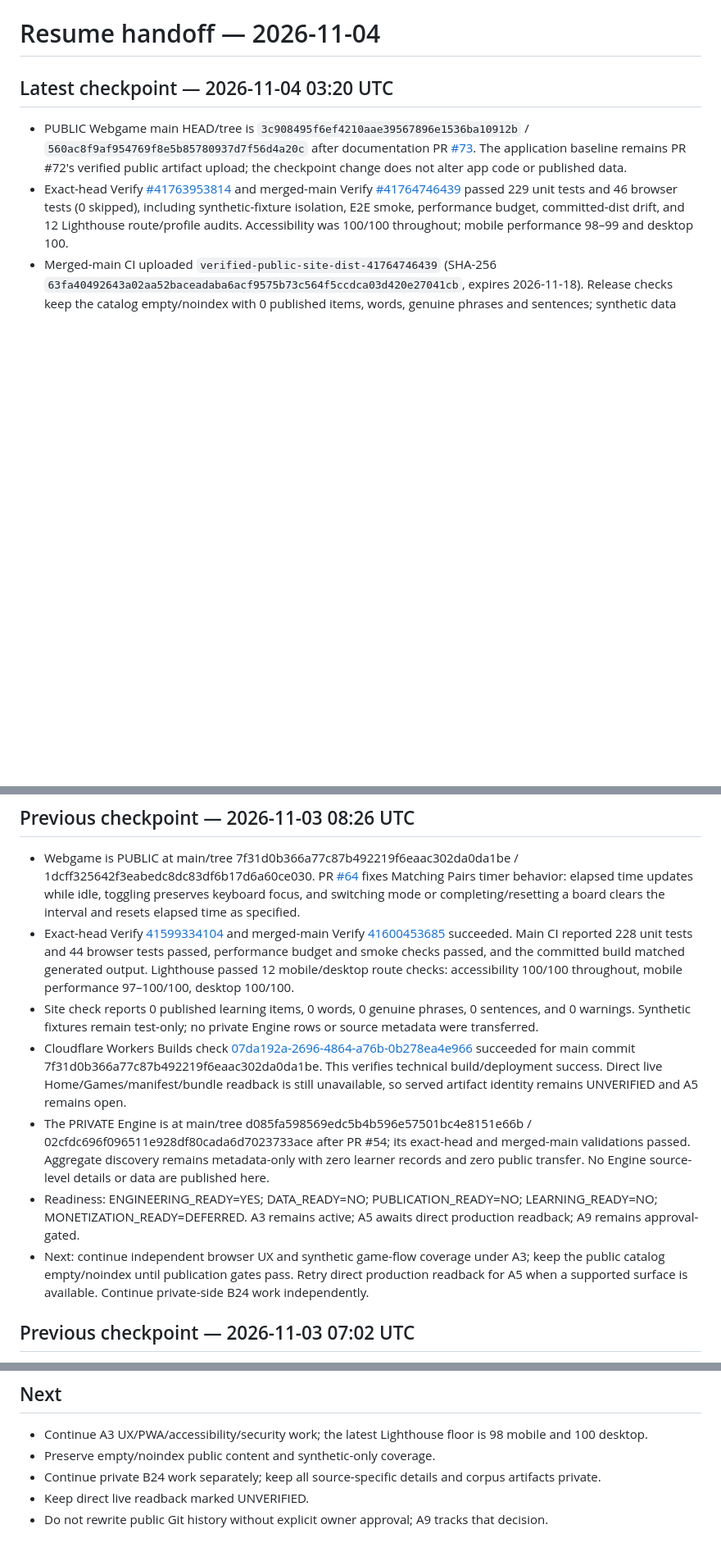
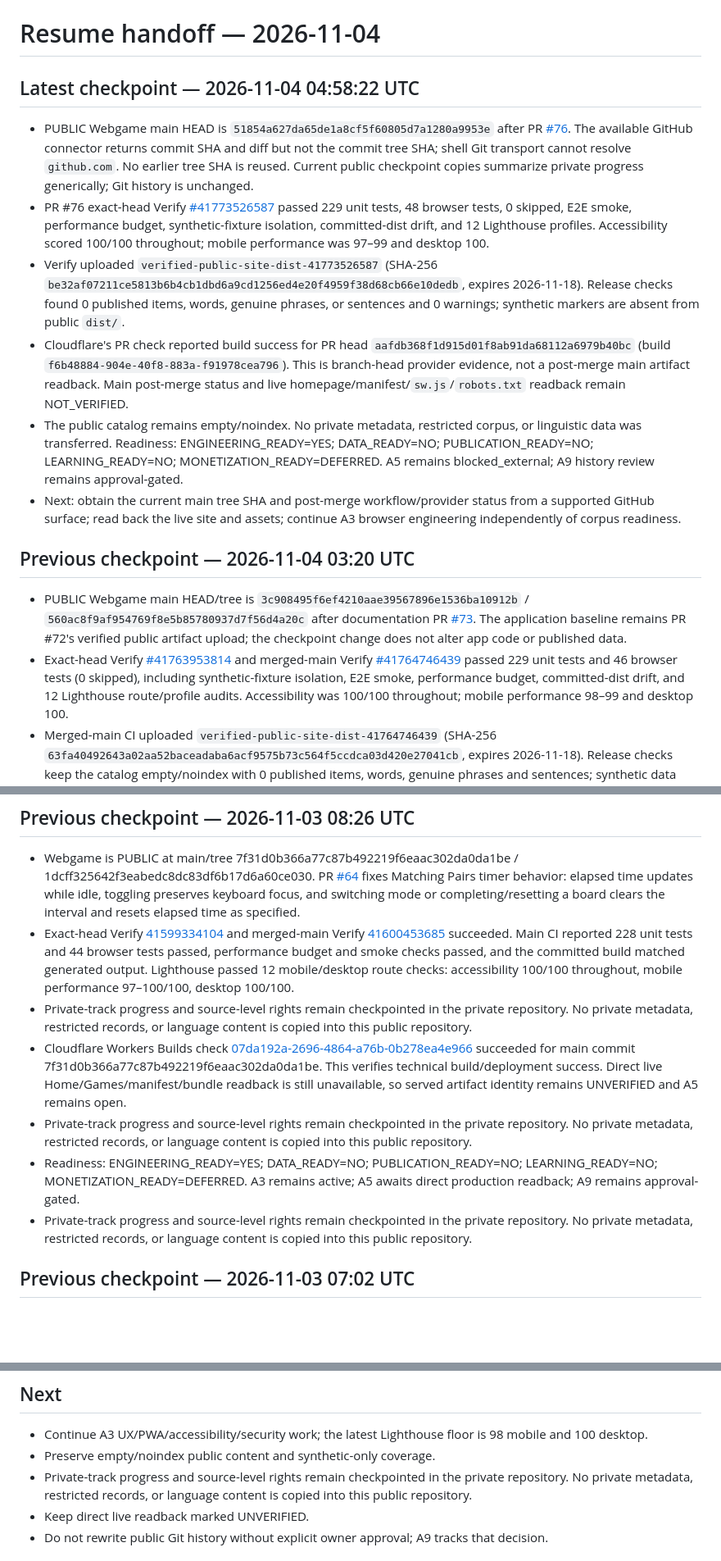
Before and after one commit to drewsebastians/webgame-bataktoba-indo, a Markdown page: HANDOFF.md, 3 parts joined by grey strips. Shown at 82% size. GitHub-like rendering; blank space fills up the shorter version.

Commit message:
docs: checkpoint verified mobile game targets

```diff
--- a/HANDOFF.md
+++ b/HANDOFF.md
@@ -1,6 +1,16 @@
 # Resume handoff — 2026-11-04
 
-## Latest checkpoint — 2026-11-04 03:20 UTC
+## Latest checkpoint — 2026-11-04 04:58:22 UTC
+
+- PUBLIC Webgame main HEAD is `51854a627da65de1a8cf5f60805d7a1280a9953e` after PR [#76](https://github.com/drewsebastians/webgame-bataktoba-indo/pull/76). The available GitHub connector returns commit SHA and diff but not the commit tree SHA; shell Git transport cannot resolve `github.com`. No earlier tree SHA is reused. Current public checkpoint copies summarize private progress generically; Git history is unchanged.
+- PR #76 exact-head Verify [#41773526587](https://github.com/drewsebastians/webgame-bataktoba-indo/actions/runs/41773526587) passed 229 unit tests, 48 browser tests, 0 skipped, E2E smoke, performance budget, synthetic-fixture isolation, committed-dist drift, and 12 Lighthouse profiles. Accessibility scored 100/100 throughout; mobile performance was 97–99 and desktop 100.
+- Verify uploaded `verified-public-site-dist-41773526587` (SHA-256 `be32af07211ce5813b6b4cb1dbd6a9cd1256ed4e20f4959f38d68cb66e10dedb`, expires 2026-11-18). Release checks found 0 published items, words, genuine phrases, or sentences and 0 warnings; synthetic markers are absent from public `dist/`.
+- Cloudflare's PR check reported build success for PR head `aafdb368f1d915d01f8ab91da68112a6979b40bc` (build `f6b48884-904e-40f8-883a-f91978cea796`). This is branch-head provider evidence, not a post-merge main artifact readback. Main post-merge status and live homepage/manifest/`sw.js`/`robots.txt` readback remain NOT_VERIFIED.
+- The public catalog remains empty/noindex. No private metadata, restricted corpus, or linguistic data was transferred. Readiness: ENGINEERING_READY=YES; DATA_READY=NO; PUBLICATION_READY=NO; LEARNING_READY=NO; MONETIZATION_READY=DEFERRED. A5 remains blocked_external; A9 history review remains approval-gated.
+- Next: obtain the current main tree SHA and post-merge workflow/provider status from a supported GitHub surface; read back the live site and assets; continue A3 browser engineering independently of corpus readiness.
+
+
+## Previous checkpoint — 2026-11-04 03:20 UTC
 
 - PUBLIC Webgame main HEAD/tree is `3c908495f6ef4210aae39567896e1536ba10912b` / `560ac8f9af954769f8e5b85780937d7f56d4a20c` after documentation PR [#73](https://github.com/drewsebastians/webgame-bataktoba-indo/pull/73). The application baseline remains PR #72's verified public artifact upload; the checkpoint change does not alter app code or published data.
 - Exact-head Verify [#41763953814](https://github.com/drewsebastians/webgame-bataktoba-indo/actions/runs/41763953814) and merged-main Verify [#41764746439](https://github.com/drewsebastians/webgame-bataktoba-indo/actions/runs/41764746439) passed 229 unit tests and 46 browser tests (0 skipped), including synthetic-fixture isolation, E2E smoke, performance budget, committed-dist drift, and 12 Lighthouse route/profile audits. Accessibility was 100/100 throughout; mobile performance 98–99 and desktop 100.
@@ -40,11 +50,11 @@
 
 - Webgame is PUBLIC at main/tree 7f31d0b366a77c87b492219f6eaac302da0da1be / 1dcff325642f3eabedc8dc83df6b17d6a60ce030. PR [#64](https://github.com/drewsebastians/webgame-bataktoba-indo/pull/64) fixes Matching Pairs timer behavior: elapsed time updates while idle, toggling preserves keyboard focus, and switching mode or completing/resetting a board clears the interval and resets elapsed time as specified.
 - Exact-head Verify [41599334104](https://github.com/drewsebastians/webgame-bataktoba-indo/actions/runs/41599334104) and merged-main Verify [41600453685](https://github.com/drewsebastians/webgame-bataktoba-indo/actions/runs/41600453685) succeeded. Main CI reported 228 unit tests and 44 browser tests passed, performance budget and smoke checks passed, and the committed build matched generated output. Lighthouse passed 12 mobile/desktop route checks: accessibility 100/100 throughout, mobile performance 97–100/100, desktop 100/100.
-- Site check reports 0 published learning items, 0 words, 0 genuine phrases, 0 sentences, and 0 warnings. Synthetic fixtures remain test-only; no private Engine rows or source metadata were transferred.
+- Private-track progress and source-level rights remain checkpointed in the private repository. No private metadata, restricted records, or language content is copied into this public repository.
 - Cloudflare Workers Builds check [07da192a-2696-4864-a76b-0b278ea4e966](https://dash.cloudflare.com/2276352cabac46c2c87ee34742cebd6b/workers/services/view/webgame-bataktoba-indo/production/builds/07da192a-2696-4864-a76b-0b278ea4e966) succeeded for main commit 7f31d0b366a77c87b492219f6eaac302da0da1be. This verifies technical build/deployment success. Direct live Home/Games/manifest/bundle readback is still unavailable, so served artifact identity remains UNVERIFIED and A5 remains open.
-- The PRIVATE Engine is at main/tree d085fa598569edc5b4b596e57501bc4e8151e66b / 02cfdc696f096511e928df80cada6d7023733ace after PR #54; its exact-head and merged-main validations passed. Aggregate discovery remains metadata-only with zero learner records and zero public transfer. No Engine source-level details or data are published here.
+- Private-track progress and source-level rights remain checkpointed in the private repository. No private metadata, restricted records, or language content is copied into this public repository.
 - Readiness: ENGINEERING_READY=YES; DATA_READY=NO; PUBLICATION_READY=NO; LEARNING_READY=NO; MONETIZATION_READY=DEFERRED. A3 remains active; A5 awaits direct production readback; A9 remains approval-gated.
-- Next: continue independent browser UX and synthetic game-flow coverage under A3; keep the public catalog empty/noindex until publication gates pass. Retry direct production readback for A5 when a supported surface is available. Continue private-side B24 work independently.
+- Private-track progress and source-level rights remain checkpointed in the private repository. No private metadata, restricted records, or language content is copied into this public repository.
 
 ## Previous checkpoint — 2026-11-03 07:02 UTC
 
@@ -193,7 +203,7 @@
 
 - Continue A3 UX/PWA/accessibility/security work; the latest Lighthouse floor is 98 mobile and 100 desktop.
 - Preserve empty/noindex public content and synthetic-only coverage.
-- Continue private B24 work separately; keep all source-specific details and corpus artifacts private.
+- Private-track progress and source-level rights remain checkpointed in the private repository. No private metadata, restricted records, or language content is copied into this public repository.
 - Keep direct live readback marked UNVERIFIED.
 - Do not rewrite public Git history without explicit owner approval; A9 tracks that decision.
 
```
Also changed, not shown: other parts of HANDOFF.md (+14 -14 lines).
